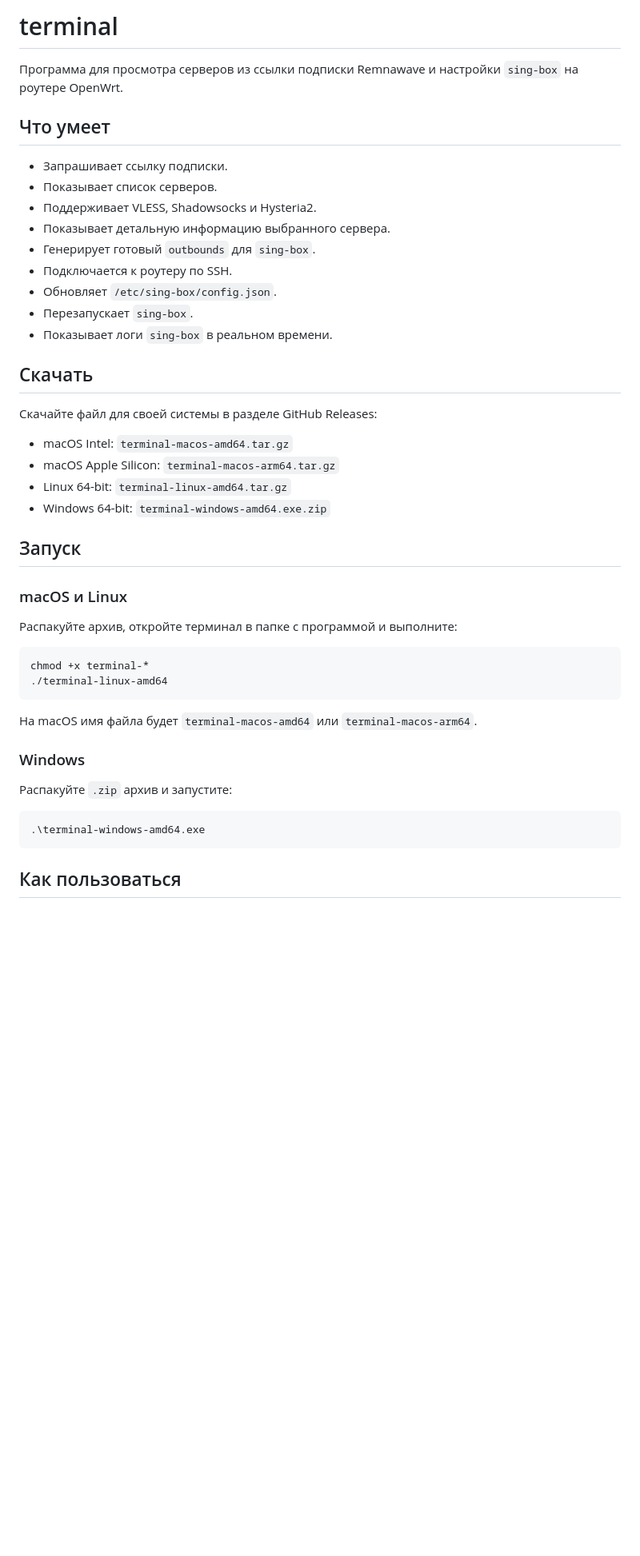
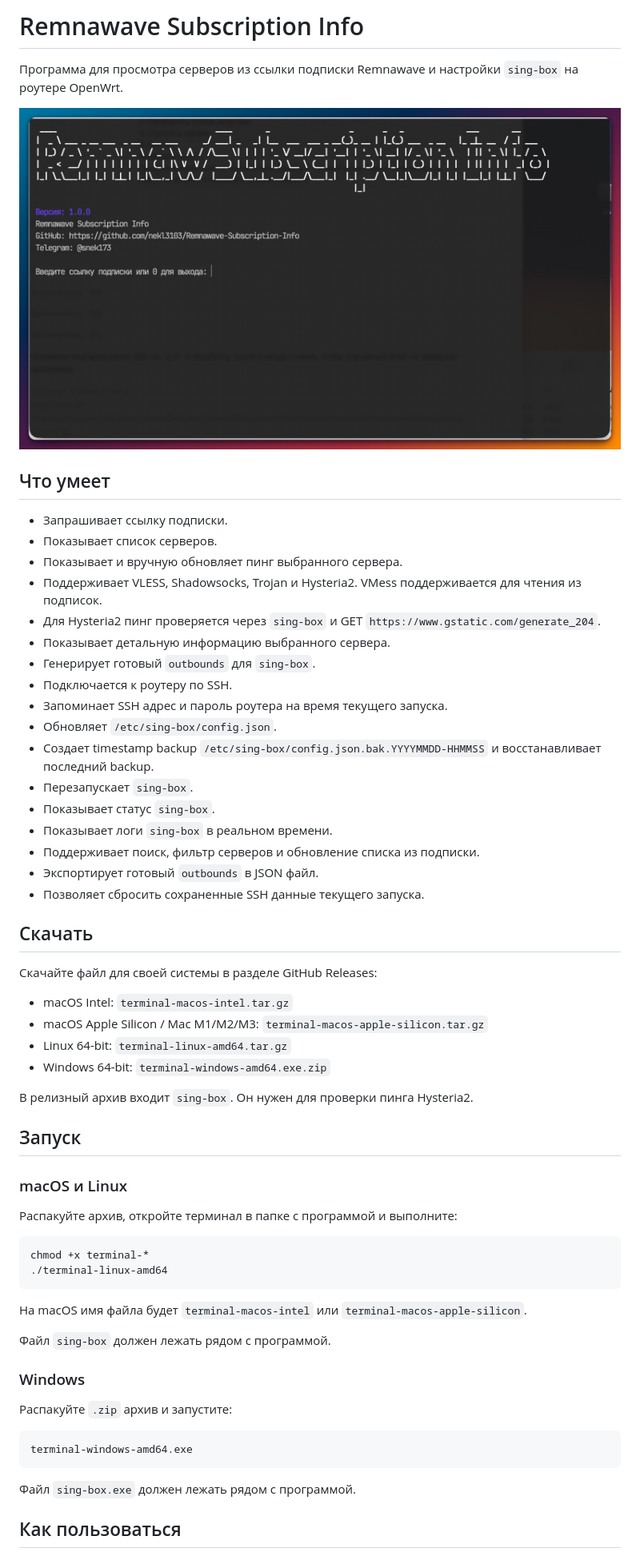
Before and after one commit to nekl3103/Remnawave-Subscription-Info, a Markdown page: README.md, the part around the change printed below. Shown: that part at 80% size. Rendered like a GitHub page; pictures changed too: docs/images/Главная.jpeg (added); blank space fills up the shorter version.

````diff
--- a/README.md
+++ b/README.md
@@ -1,27 +1,39 @@
-# terminal
+# Remnawave Subscription Info
 
 Программа для просмотра серверов из ссылки подписки Remnawave и настройки `sing-box` на роутере OpenWrt.
+
+![Главная](docs/images/Главная.jpeg)
 
 ## Что умеет
 
 - Запрашивает ссылку подписки.
 - Показывает список серверов.
-- Поддерживает VLESS, Shadowsocks и Hysteria2.
+- Показывает и вручную обновляет пинг выбранного сервера.
+- Поддерживает VLESS, Shadowsocks, Trojan и Hysteria2. VMess поддерживается для чтения из подписок.
+- Для Hysteria2 пинг проверяется через `sing-box` и GET `https://www.gstatic.com/generate_204`.
 - Показывает детальную информацию выбранного сервера.
 - Генерирует готовый `outbounds` для `sing-box`.
 - Подключается к роутеру по SSH.
+- Запоминает SSH адрес и пароль роутера на время текущего запуска.
 - Обновляет `/etc/sing-box/config.json`.
+- Создает timestamp backup `/etc/sing-box/config.json.bak.YYYYMMDD-HHMMSS` и восстанавливает последний backup.
 - Перезапускает `sing-box`.
+- Показывает статус `sing-box`.
 - Показывает логи `sing-box` в реальном времени.
+- Поддерживает поиск, фильтр серверов и обновление списка из подписки.
+- Экспортирует готовый `outbounds` в JSON файл.
+- Позволяет сбросить сохраненные SSH данные текущего запуска.
 
 ## Скачать
 
 Скачайте файл для своей системы в разделе GitHub Releases:
 
-- macOS Intel: `terminal-macos-amd64.tar.gz`
-- macOS Apple Silicon: `terminal-macos-arm64.tar.gz`
+- macOS Intel: `terminal-macos-intel.tar.gz`
+- macOS Apple Silicon / Mac M1/M2/M3: `terminal-macos-apple-silicon.tar.gz`
 - Linux 64-bit: `terminal-linux-amd64.tar.gz`
 - Windows 64-bit: `terminal-windows-amd64.exe.zip`
+
+В релизный архив входит `sing-box`. Он нужен для проверки пинга Hysteria2.
 
 ## Запуск
 
@@ -34,15 +46,19 @@ chmod +x terminal-*
 ./terminal-linux-amd64
 ```
 
-На macOS имя файла будет `terminal-macos-amd64` или `terminal-macos-arm64`.
+На macOS имя файла будет `terminal-macos-intel` или `terminal-macos-apple-silicon`.
+
+Файл `sing-box` должен лежать рядом с программой.
 
 ### Windows
 
 Распакуйте `.zip` архив и запустите:
 
 ```powershell
-.\terminal-windows-amd64.exe
+terminal-windows-amd64.exe
 ```
+
+Файл `sing-box.exe` должен лежать рядом с программой.
 
 ## Как пользоваться
 
````
Also changed, not shown: other parts of README.md (+22 -4 lines), docs/images/Управление роутером.jpeg (added), docs/images/детальная информация.jpeg (added), docs/images/список серверов.jpeg (added), docs/images/управление сервером.png (added), 13 other files.
